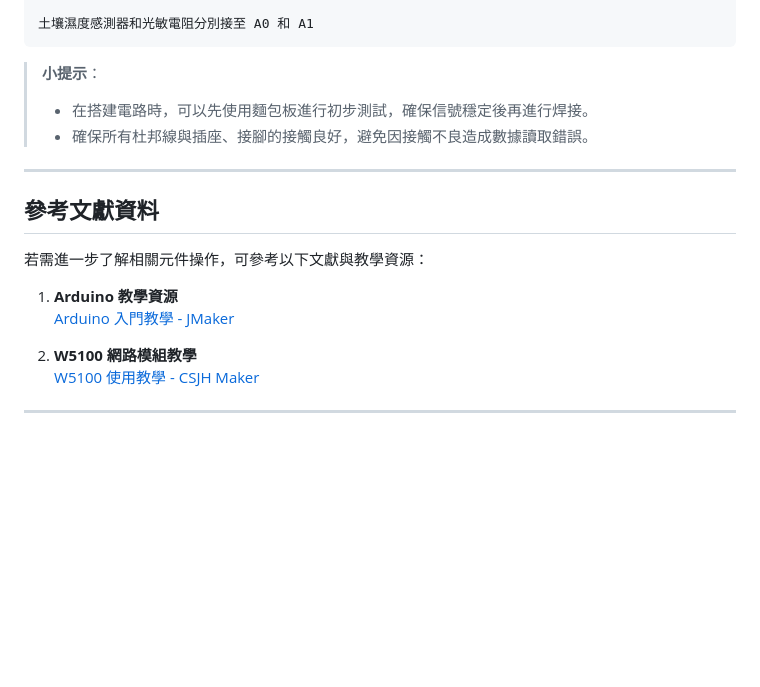
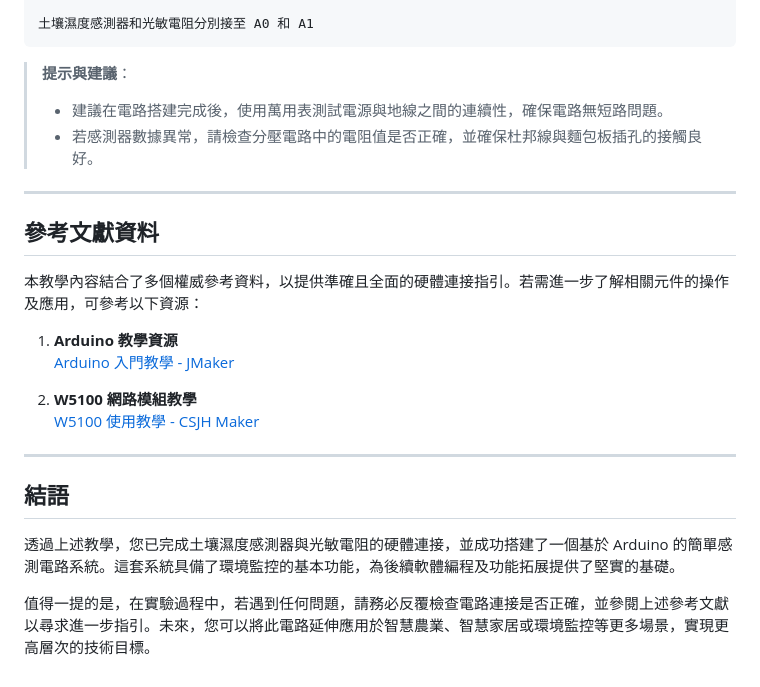
Before and after one commit to rax0609/soil-monitoring, a Markdown page: README.md, the part around the change printed below. Drawn GitHub-style; blank space fills up the shorter version.

````diff
--- a/README.md
+++ b/README.md
@@ -88,14 +73,14 @@ Arduino Uno
 土壤濕度感測器和光敏電阻分別接至 A0 和 A1
 ```
 
-> **小提示**：
-> - 在搭建電路時，可以先使用麵包板進行初步測試，確保信號穩定後再進行焊接。
-> - 確保所有杜邦線與插座、接腳的接觸良好，避免因接觸不良造成數據讀取錯誤。
+> **提示與建議**：
+> - 建議在電路搭建完成後，使用萬用表測試電源與地線之間的連續性，確保電路無短路問題。
+> - 若感測器數據異常，請檢查分壓電路中的電阻值是否正確，並確保杜邦線與麵包板插孔的接觸良好。
 
 ---
 
 ## **參考文獻資料**
-若需進一步了解相關元件操作，可參考以下文獻與教學資源：
+本教學內容結合了多個權威參考資料，以提供準確且全面的硬體連接指引。若需進一步了解相關元件的操作及應用，可參考以下資源：
 
 1. **Arduino 教學資源**
    [Arduino 入門教學 - JMaker](https://blog.jmaker.com.tw/arduino-tutorials/)
@@ -104,3 +89,8 @@ Arduino Uno
    [W5100 使用教學 - CSJH Maker](https://sites.google.com/site/csjhmaker/w5100you-xian-wang-lu-shi-zuo)
 
 ---
+
+## **結語**
+透過上述教學，您已完成土壤濕度感測器與光敏電阻的硬體連接，並成功搭建了一個基於 Arduino 的簡單感測電路系統。這套系統具備了環境監控的基本功能，為後續軟體編程及功能拓展提供了堅實的基礎。
+
+值得一提的是，在實驗過程中，若遇到任何問題，請務必反覆檢查電路連接是否正確，並參閱上述參考文獻以尋求進一步指引。未來，您可以將此電路延伸應用於智慧農業、智慧家居或環境監控等更多場景，實現更高層次的技術目標。
````
Also changed, not shown: other parts of README.md (+30 -45 lines).
